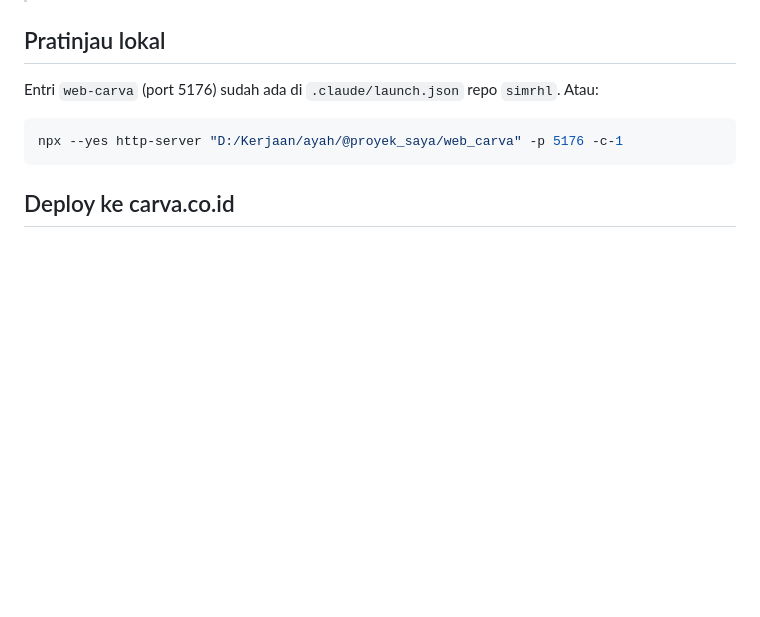
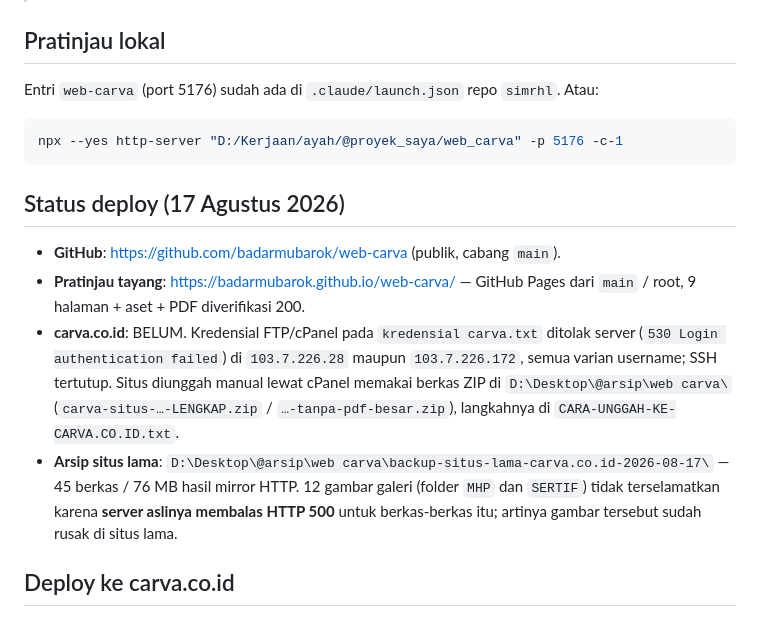
Before and after one commit to badarmubarok/web-carva, a Markdown page: README.md, the part around the change. Rendered like a GitHub page; blank space fills up the shorter version.

Commit message:
Catat status deploy: GitHub Pages tayang, carva.co.id lewat unggah manual
Kredensial FTP/cPanel yang tersedia ditolak server (530) di kedua IP, SSH
tertutup, jadi situs diunggah manual lewat cPanel dari berkas ZIP. Arsip
situs lama tercatat beserta 12 gambar yang memang sudah rusak di server asal.

````diff
--- a/README.md
+++ b/README.md
@@ -115,6 +115,22 @@ Atau:
 npx --yes http-server "D:/Kerjaan/ayah/@proyek_saya/web_carva" -p 5176 -c-1
 ```
 
+## Status deploy (17 Agustus 2026)
+
+- **GitHub**: https://github.com/badarmubarok/web-carva (publik, cabang `main`).
+- **Pratinjau tayang**: https://badarmubarok.github.io/web-carva/ — GitHub Pages
+  dari `main` / root, 9 halaman + aset + PDF diverifikasi 200.
+- **carva.co.id**: BELUM. Kredensial FTP/cPanel pada `kredensial carva.txt`
+  ditolak server (`530 Login authentication failed`) di `103.7.226.28` maupun
+  `103.7.226.172`, semua varian username; SSH tertutup. Situs diunggah manual
+  lewat cPanel memakai berkas ZIP di `D:\Desktop\@arsip\web carva\`
+  (`carva-situs-…-LENGKAP.zip` / `…-tanpa-pdf-besar.zip`), langkahnya di
+  `CARA-UNGGAH-KE-CARVA.CO.ID.txt`.
+- **Arsip situs lama**: `D:\Desktop\@arsip\web carva\backup-situs-lama-carva.co.id-2026-08-17\`
+  — 45 berkas / 76 MB hasil mirror HTTP. 12 gambar galeri (folder `MHP` dan
+  `SERTIF`) tidak terselamatkan karena **server aslinya membalas HTTP 500** untuk
+  berkas-berkas itu; artinya gambar tersebut sudah rusak di situs lama.
+
 ## Deploy ke carva.co.id
 
 Situs lama berada di hosting pihak ketiga: **103.7.226.28, server LiteSpeed**
````
